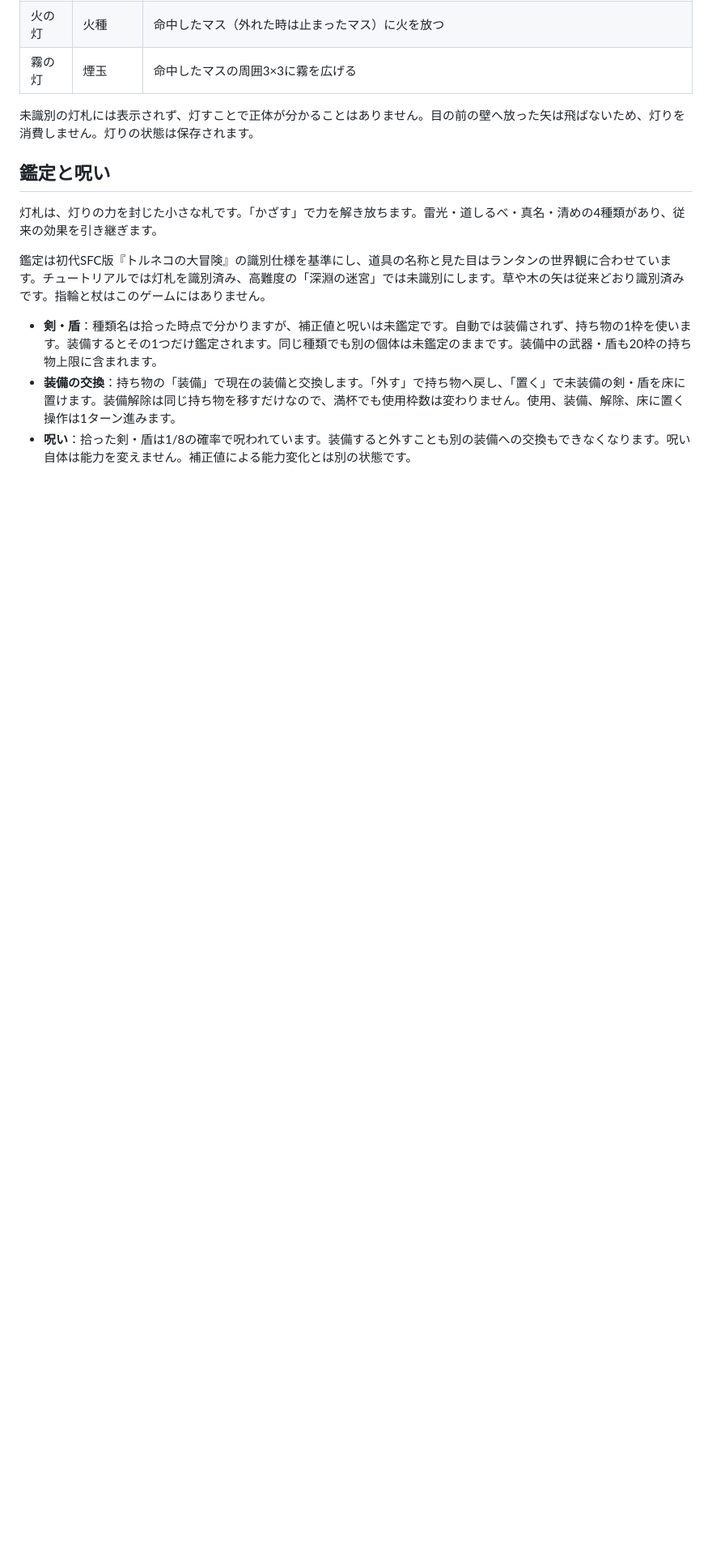
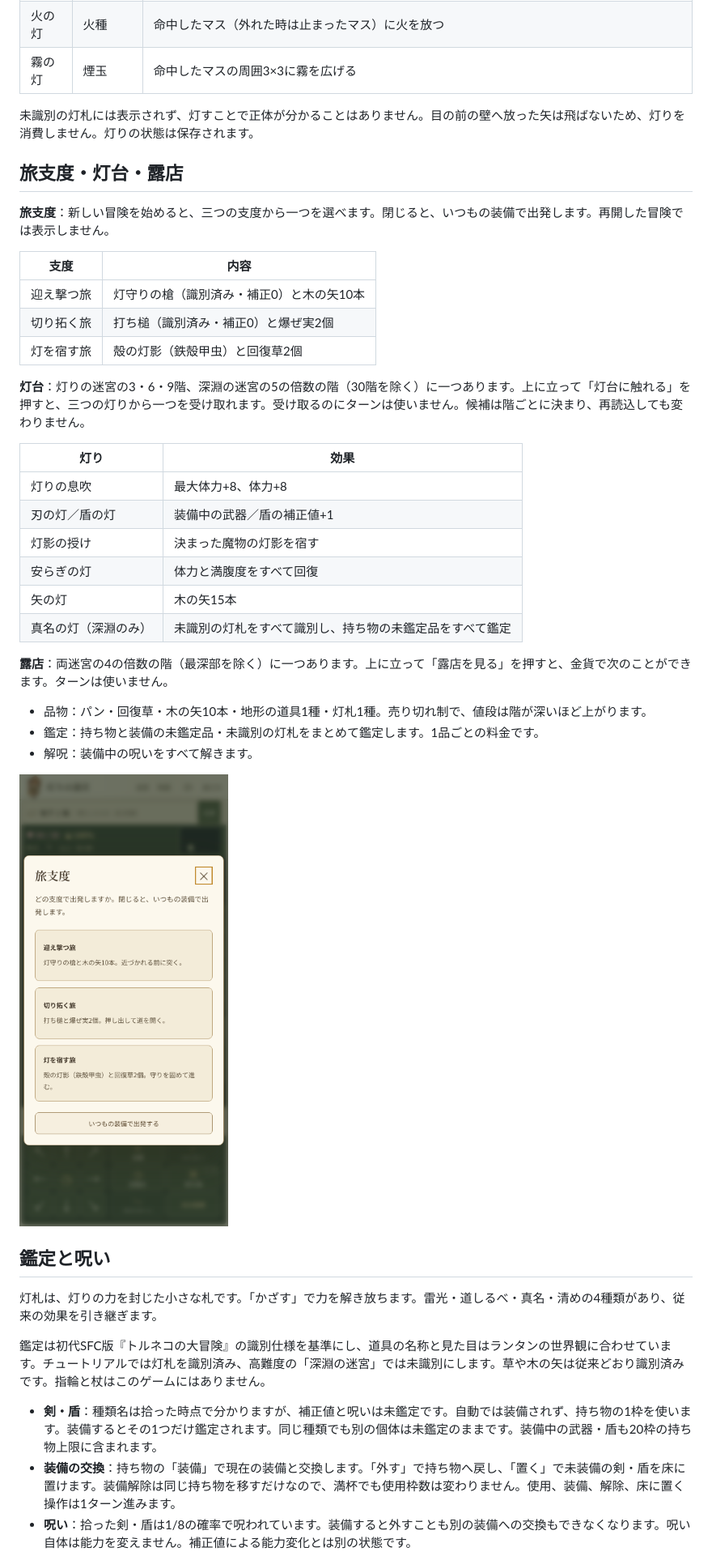
Before and after one commit to y-krn/lantern-dungeon, a Markdown page: README.md, the part around the change. Shown at 81% size. Drawn GitHub-style; pictures changed too: docs/screenshots/start-kit-iphone.png (added); blank space fills up the shorter version.

```diff
--- a/README.md
+++ b/README.md
@@ -179,6 +179,35 @@ npx --yes wrangler@4.149.0 deploy --dry-run
 
 未識別の灯札には表示されず、灯すことで正体が分かることはありません。目の前の壁へ放った矢は飛ばないため、灯りを消費しません。灯りの状態は保存されます。
 
+## 旅支度・灯台・露店
+
+**旅支度**：新しい冒険を始めると、三つの支度から一つを選べます。閉じると、いつもの装備で出発します。再開した冒険では表示しません。
+
+| 支度 | 内容 |
+|---|---|
+| 迎え撃つ旅 | 灯守りの槍（識別済み・補正0）と木の矢10本 |
+| 切り拓く旅 | 打ち槌（識別済み・補正0）と爆ぜ実2個 |
+| 灯を宿す旅 | 殻の灯影（鉄殻甲虫）と回復草2個 |
+
+**灯台**：灯りの迷宮の3・6・9階、深淵の迷宮の5の倍数の階（30階を除く）に一つあります。上に立って「灯台に触れる」を押すと、三つの灯りから一つを受け取れます。受け取るのにターンは使いません。候補は階ごとに決まり、再読込しても変わりません。
+
+| 灯り | 効果 |
+|---|---|
+| 灯りの息吹 | 最大体力+8、体力+8 |
+| 刃の灯／盾の灯 | 装備中の武器／盾の補正値+1 |
+| 灯影の授け | 決まった魔物の灯影を宿す |
+| 安らぎの灯 | 体力と満腹度をすべて回復 |
+| 矢の灯 | 木の矢15本 |
+| 真名の灯（深淵のみ） | 未識別の灯札をすべて識別し、持ち物の未鑑定品をすべて鑑定 |
+
+**露店**：両迷宮の4の倍数の階（最深部を除く）に一つあります。上に立って「露店を見る」を押すと、金貨で次のことができます。ターンは使いません。
+
+- 品物：パン・回復草・木の矢10本・地形の道具1種・灯札1種。売り切れ制で、値段は階が深いほど上がります。
+- 鑑定：持ち物と装備の未鑑定品・未識別の灯札をまとめて鑑定します。1品ごとの料金です。
+- 解呪：装備中の呪いをすべて解きます。
+
+![旅支度](docs/screenshots/start-kit-iphone.png)
+
 ## 鑑定と呪い
 
 灯札は、灯りの力を封じた小さな札です。「かざす」で力を解き放ちます。雷光・道しるべ・真名・清めの4種類があり、従来の効果を引き継ぎます。
```
Also changed, not shown: docs/expansion-roadmap.md (+11 -1 lines), 12 other files.
